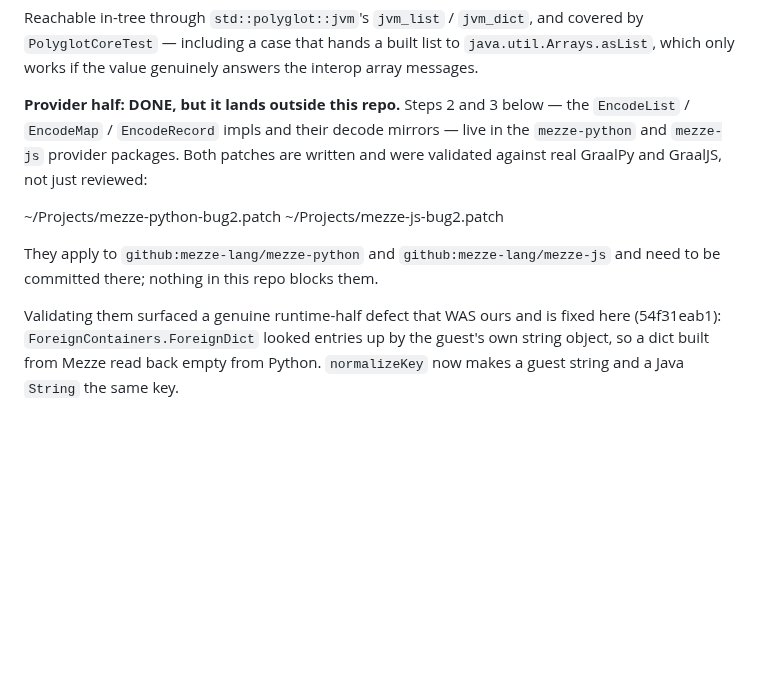
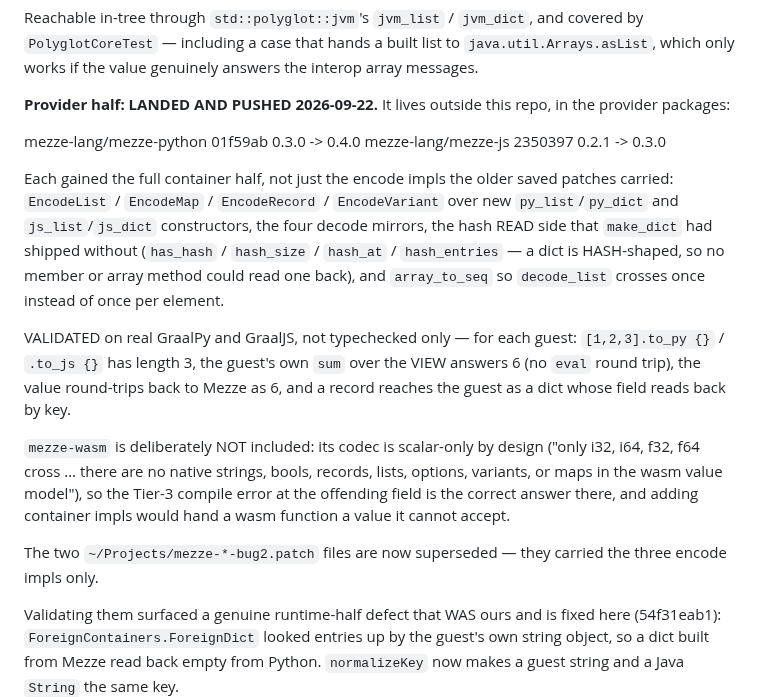
Before and after one commit to mezze-lang/mezze, a Markdown page: planned_features/known-bugs.md, the part around the change. GitHub-like rendering; blank space fills up the shorter version.

Commit message:
docs(known-bugs): BUG 2's provider half is landed and pushed
mezze-lang/mezze-python 01f59ab (0.4.0) and mezze-lang/mezze-js 2350397 (0.3.0).

Each got the FULL container half, not the encode-only shape the saved patches
carried: the four encode impls over new py_list/py_dict and js_list/js_dict, the
four decode mirrors, the hash READ side that make_dict had shipped without
(has_hash / hash_size / hash_at / hash_entries — a dict is HASH-shaped, so no
member or array method could read one back), and array_to_seq so decode_list
crosses once rather than once per element.

Validated on real GraalPy and GraalJS: `[1,2,3].to_py {}` / `.to_js {}` has
length 3, the guest's own `sum` over the VIEW answers 6 with no eval round trip,
the value round-trips back to Mezze as 6, and a record reaches the guest as a
dict whose field reads back by key.

mezze-wasm deliberately excluded — its codec is scalar-only by design, so the
Tier-3 compile error is the correct answer there and container impls would hand
a wasm function a value it cannot accept.

Co-Authored-By: Claude Opus 5 (1M context) <noreply@anthropic.com>
Claude-Session: https://claude.ai/code/session_01JGsH5AHZujxBwWJyC2Q7bf

```diff
--- a/planned_features/known-bugs.md
+++ b/planned_features/known-bugs.md
@@ -189,16 +189,33 @@ covered by `PolyglotCoreTest` — including a case that hands a built list to
 `java.util.Arrays.asList`, which only works if the value genuinely answers the
 interop array messages.
 
-**Provider half: DONE, but it lands outside this repo.** Steps 2 and 3 below —
-the `EncodeList` / `EncodeMap` / `EncodeRecord` impls and their decode mirrors —
-live in the `mezze-python` and `mezze-js` provider packages. Both patches are
-written and were validated against real GraalPy and GraalJS, not just reviewed:
-
-  ~/Projects/mezze-python-bug2.patch
-  ~/Projects/mezze-js-bug2.patch
-
-They apply to `github:mezze-lang/mezze-python` and `github:mezze-lang/mezze-js`
-and need to be committed there; nothing in this repo blocks them.
+**Provider half: LANDED AND PUSHED 2026-09-22.** It lives outside this repo, in
+the provider packages:
+
+  mezze-lang/mezze-python  01f59ab   0.3.0 -> 0.4.0
+  mezze-lang/mezze-js      2350397   0.2.1 -> 0.3.0
+
+Each gained the full container half, not just the encode impls the older saved
+patches carried: `EncodeList` / `EncodeMap` / `EncodeRecord` / `EncodeVariant`
+over new `py_list`/`py_dict` and `js_list`/`js_dict` constructors, the four
+decode mirrors, the hash READ side that `make_dict` had shipped without
+(`has_hash` / `hash_size` / `hash_at` / `hash_entries` — a dict is HASH-shaped,
+so no member or array method could read one back), and `array_to_seq` so
+`decode_list` crosses once instead of once per element.
+
+VALIDATED on real GraalPy and GraalJS, not typechecked only — for each guest:
+`[1,2,3].to_py {}` / `.to_js {}` has length 3, the guest's own `sum` over the
+VIEW answers 6 (no `eval` round trip), the value round-trips back to Mezze as 6,
+and a record reaches the guest as a dict whose field reads back by key.
+
+`mezze-wasm` is deliberately NOT included: its codec is scalar-only by design
+("only i32, i64, f32, f64 cross … there are no native strings, bools, records,
+lists, options, variants, or maps in the wasm value model"), so the Tier-3
+compile error at the offending field is the correct answer there, and adding
+container impls would hand a wasm function a value it cannot accept.
+
+The two `~/Projects/mezze-*-bug2.patch` files are now superseded — they carried
+the three encode impls only.
 
 Validating them surfaced a genuine runtime-half defect that WAS ours and is
 fixed here (54f31eab1): `ForeignContainers.ForeignDict` looked entries up by
```
